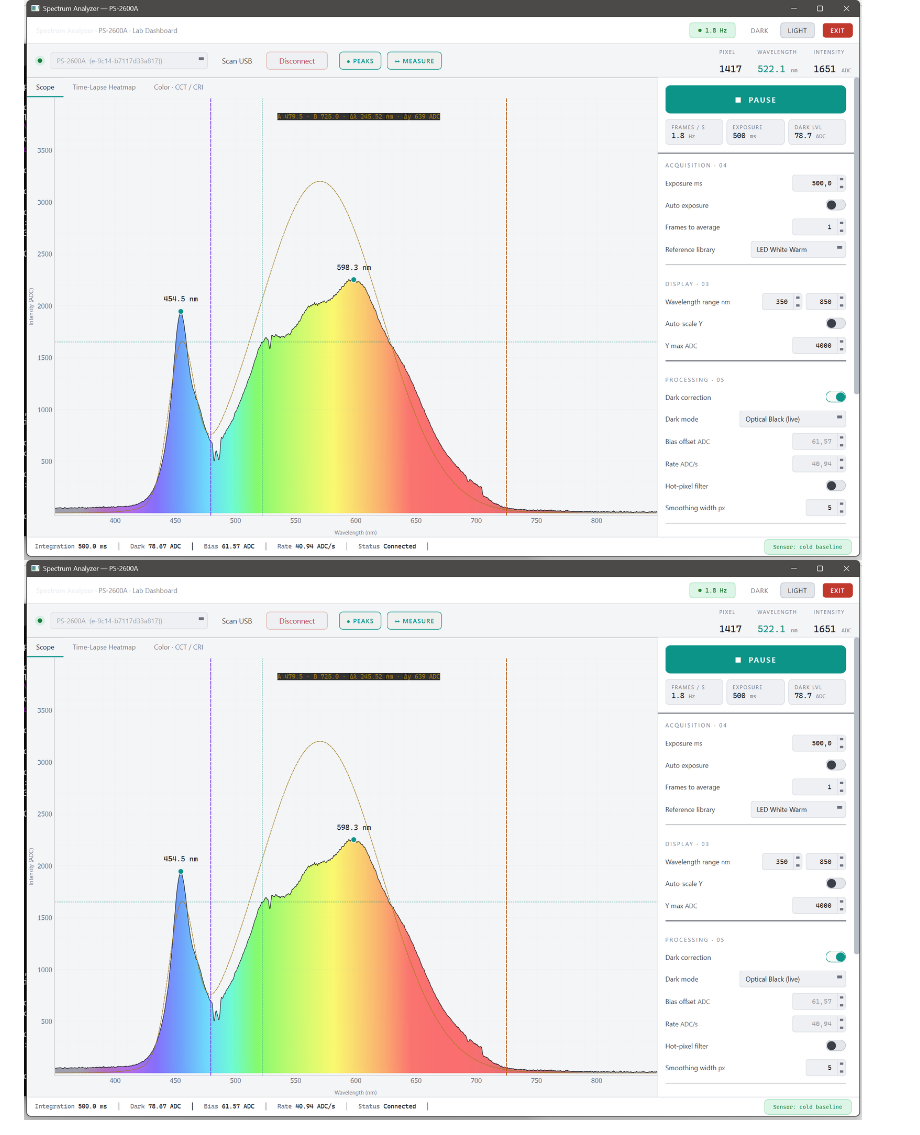
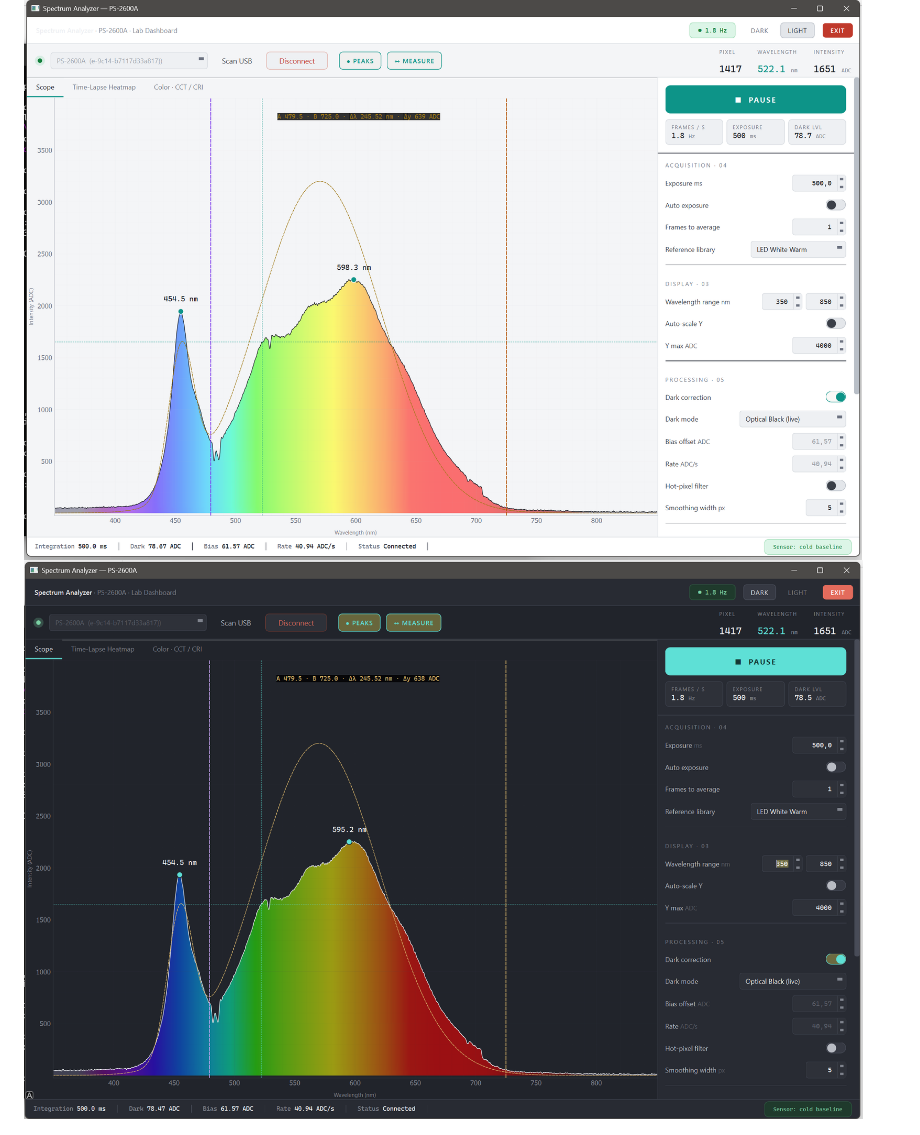
Before and after one commit to doctormord/Pasco-PS-2600A-Spectrometer, a Markdown page: README.md, the part around the change. Drawn GitHub-style.

```diff
--- a/README.md
+++ b/README.md
@@ -11,7 +11,7 @@ The software was built entirely from scratch through empirical USB traffic analy
 # Screenshots
 
 ![GUI Plot Light Mode](https://github.com/doctormord/Pasco-PS-2600A-Spectrometer/blob/next/images/GUI_LightMode.png "GUI Plot Light Mode")
-![GUI Plot Dark Mode](https://github.com/doctormord/Pasco-PS-2600A-Spectrometer/blob/next/images/GUI_LightMode.png "GUI Plot Dark Mode")
+![GUI Plot Dark Mode](https://github.com/doctormord/Pasco-PS-2600A-Spectrometer/blob/next/images/GUI_DarkMode.png "GUI Plot Dark Mode")
 
 ![GUI Waterfall](https://github.com/doctormord/Pasco-PS-2600A-Spectrometer/blob/next/images/GUI_Waterfall.png "GUI Waterfall")
 
```
